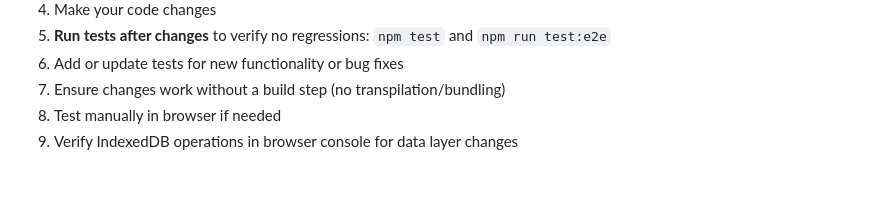
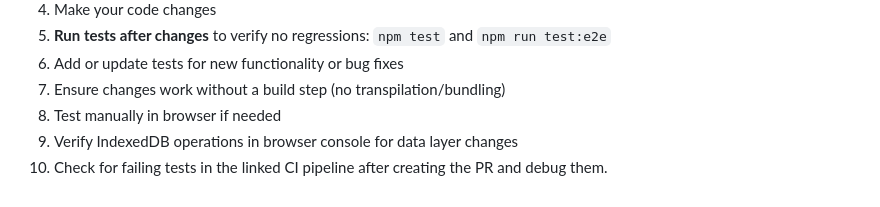
Before and after one commit to pancetta/resource-allocation-app, a Markdown page: .github/copilot-instructions.md, the part around the change. Rendered like a GitHub page.

Commit message:
Add instruction to check CI pipeline for failing tests

```diff
--- a/.github/copilot-instructions.md
+++ b/.github/copilot-instructions.md
@@ -128,3 +128,4 @@ This is a client-side resource allocation web application built with vanilla Jav
 7. Ensure changes work without a build step (no transpilation/bundling)
 8. Test manually in browser if needed
 9. Verify IndexedDB operations in browser console for data layer changes
+10. Check for failing tests in the linked CI pipeline after creating the PR and debug them.
```
